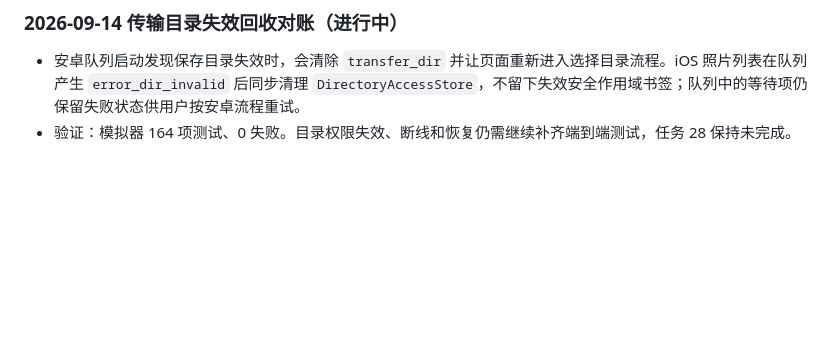
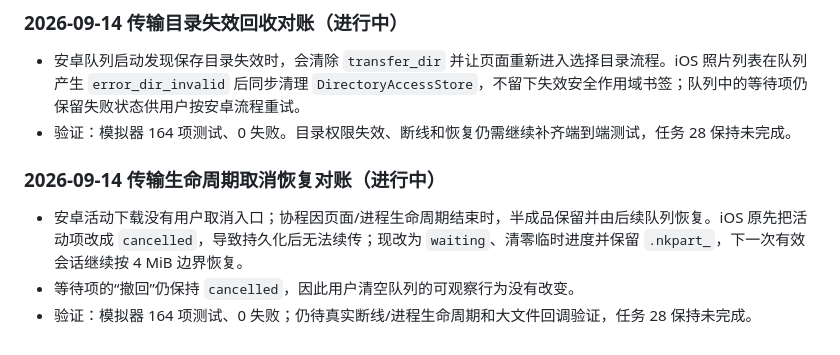
Before and after one commit to yuui226/nk_send, a Markdown page: docs/技术调研/iOS原生复刻计划与任务清单.md, the part around the change. GitHub-like rendering; blank space fills up the shorter version.

Commit message:
docs: record transfer cancellation recovery

```diff
--- a/docs/技术调研/iOS原生复刻计划与任务清单.md
+++ b/docs/技术调研/iOS原生复刻计划与任务清单.md
@@ -799,3 +799,9 @@
 
 - 安卓队列启动发现保存目录失效时，会清除 `transfer_dir` 并让页面重新进入选择目录流程。iOS 照片列表在队列产生 `error_dir_invalid` 后同步清理 `DirectoryAccessStore`，不留下失效安全作用域书签；队列中的等待项仍保留失败状态供用户按安卓流程重试。
 - 验证：模拟器 164 项测试、0 失败。目录权限失效、断线和恢复仍需继续补齐端到端测试，任务 28 保持未完成。
+
+### 2026-09-14 传输生命周期取消恢复对账（进行中）
+
+- 安卓活动下载没有用户取消入口；协程因页面/进程生命周期结束时，半成品保留并由后续队列恢复。iOS 原先把活动项改成 `cancelled`，导致持久化后无法续传；现改为 `waiting`、清零临时进度并保留 `.nkpart_`，下一次有效会话继续按 4 MiB 边界恢复。
+- 等待项的“撤回”仍保持 `cancelled`，因此用户清空队列的可观察行为没有改变。
+- 验证：模拟器 164 项测试、0 失败；仍待真实断线/进程生命周期和大文件回调验证，任务 28 保持未完成。
```
Also changed, not shown: docs/技术调研/iOS原生复刻进度表.md (+1 -1 lines).
